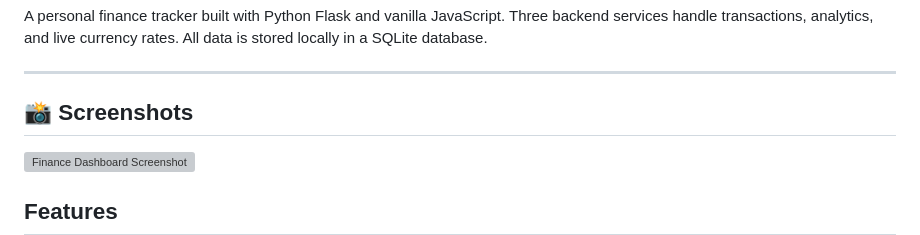
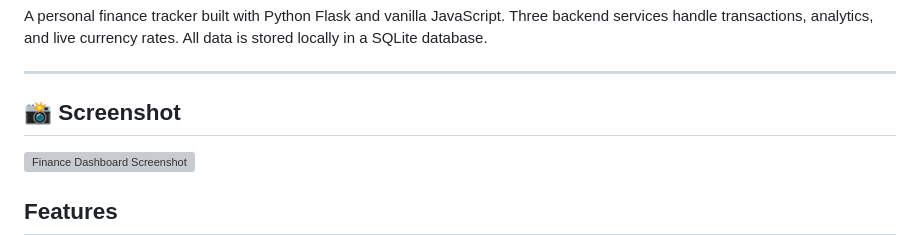
Before and after one commit to Bach099/finance-dashboard, a Markdown page: README.md, the part around the change. Drawn GitHub-style; grey boxes are pictures that could not be loaded.

```diff
--- a/README.md
+++ b/README.md
@@ -5,7 +5,7 @@ Three backend services handle transactions, analytics, and live currency rates.
 All data is stored locally in a SQLite database.
 
 ---
-## 📸 Screenshots
+## 📸 Screenshot
 
 ![Finance Dashboard Screenshot](https://github.com/Bach099/finance-dashboard/blob/main/Screenshots/Finance-dashboardss.png?raw=true)
 
```
